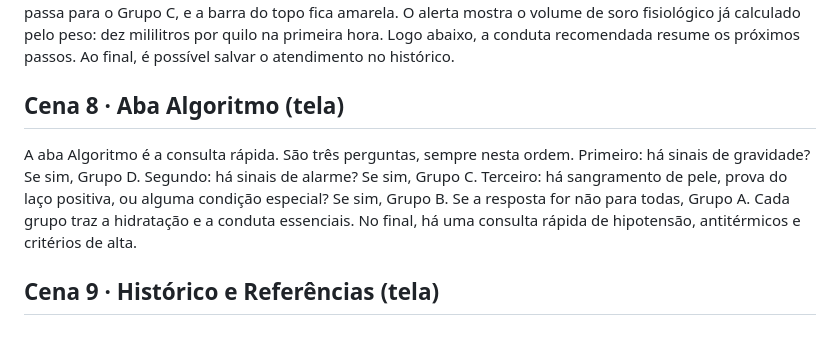
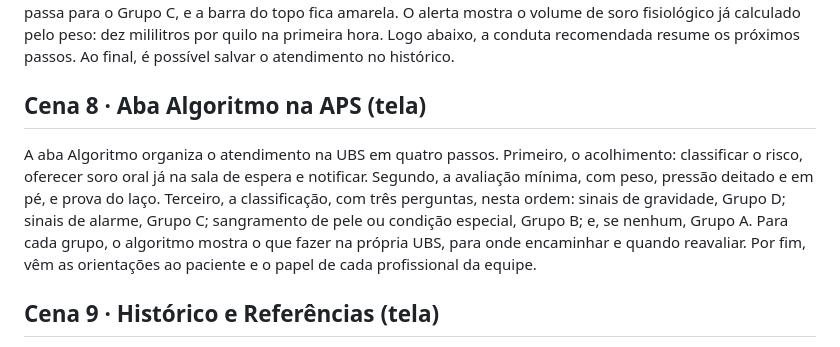
Before and after one commit to pedrorugerr-droid/denguecare, a Markdown page: video/roteiro.md, the part around the change. Rendered like a GitHub page.

Commit message:
Atualiza a cena do algoritmo no roteiro do vídeo
Co-Authored-By: Claude Opus 5.5 <noreply@anthropic.com>
Claude-Session: https://claude.ai/code/session_01YCJip7na4wiKq9eToC1oqa

```diff
--- a/video/roteiro.md
+++ b/video/roteiro.md
@@ -21,8 +21,8 @@ Em seguida, os dados do paciente: idade, sexo e peso. Se houver alguma condiçã
 ## Cena 7 · Calculadora: sinais de alarme e conduta (tela)
 Depois, registramos os sinais vitais e os exames. O aplicativo compara a pressão, a frequência cardíaca e o hematócrito com os valores de referência para a idade, e marca alguns sinais de forma automática. No fluxograma de sinais de alarme, vamos marcar dor abdominal intensa e contínua. Imediatamente, o paciente passa para o Grupo C, e a barra do topo fica amarela. O alerta mostra o volume de soro fisiológico já calculado pelo peso: dez mililitros por quilo na primeira hora. Logo abaixo, a conduta recomendada resume os próximos passos. Ao final, é possível salvar o atendimento no histórico.
 
-## Cena 8 · Aba Algoritmo (tela)
-A aba Algoritmo é a consulta rápida. São três perguntas, sempre nesta ordem. Primeiro: há sinais de gravidade? Se sim, Grupo D. Segundo: há sinais de alarme? Se sim, Grupo C. Terceiro: há sangramento de pele, prova do laço positiva, ou alguma condição especial? Se sim, Grupo B. Se a resposta for não para todas, Grupo A. Cada grupo traz a hidratação e a conduta essenciais. No final, há uma consulta rápida de hipotensão, antitérmicos e critérios de alta.
+## Cena 8 · Aba Algoritmo na APS (tela)
+A aba Algoritmo organiza o atendimento na UBS em quatro passos. Primeiro, o acolhimento: classificar o risco, oferecer soro oral já na sala de espera e notificar. Segundo, a avaliação mínima, com peso, pressão deitado e em pé, e prova do laço. Terceiro, a classificação, com três perguntas, nesta ordem: sinais de gravidade, Grupo D; sinais de alarme, Grupo C; sangramento de pele ou condição especial, Grupo B; e, se nenhum, Grupo A. Para cada grupo, o algoritmo mostra o que fazer na própria UBS, para onde encaminhar e quando reavaliar. Por fim, vêm as orientações ao paciente e o papel de cada profissional da equipe.
 
 ## Cena 9 · Histórico e Referências (tela)
 No Histórico, ficam os atendimentos salvos neste aparelho, que podem ser reabertos na reavaliação. Os dados ficam apenas no próprio dispositivo. Em Referências, estão todas as fontes utilizadas, em formato ABNT.
```
